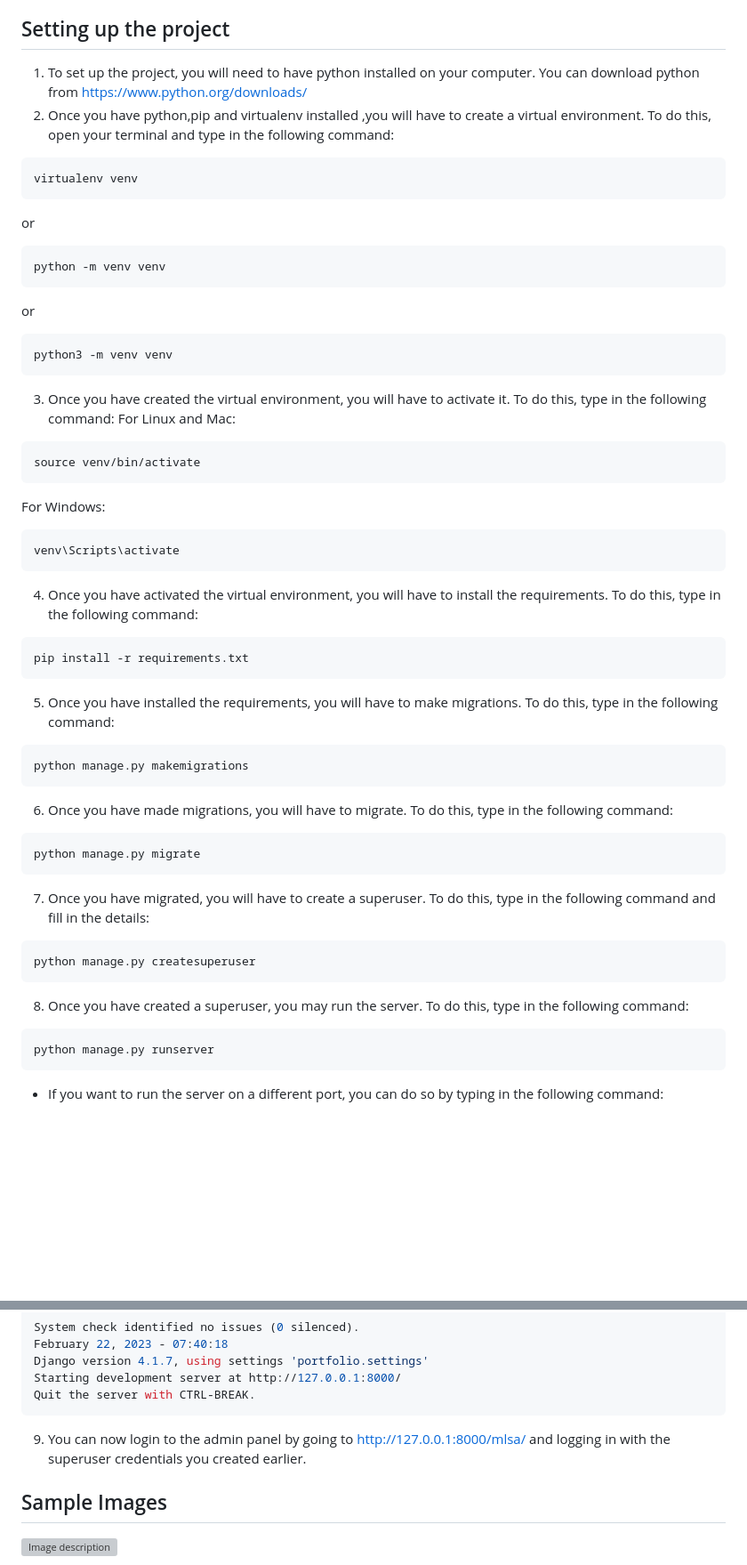
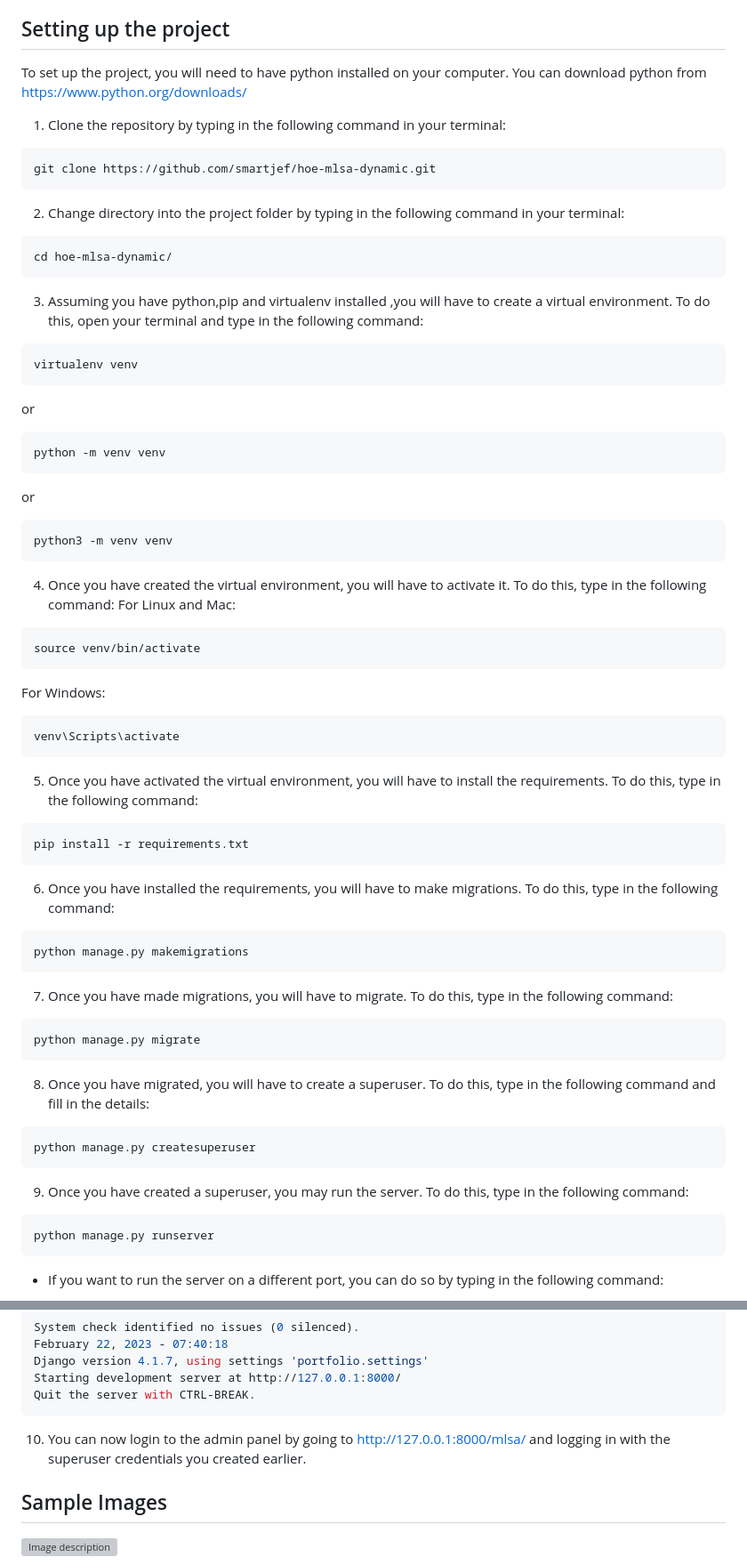
Before and after one commit to smartjef/hoe-mlsa-dynamic, a Markdown page: README.md, 2 parts joined by grey strips. Shown at 89% size. Drawn GitHub-style; blank space fills up the shorter version; grey boxes are pictures that could not be loaded.

````diff
--- a/README.md
+++ b/README.md
@@ -6,8 +6,16 @@ The static version of this website can be found at https://smartjef.github.io/ho
 We then went on to create a dynamic version of this website using django. The dynamic version of this website can be found at https://sjef.azurewebsites.net/
 
 ## Setting up the project
-1. To set up the project, you will need to have python installed on your computer. You can download python from https://www.python.org/downloads/
-2. Once you have python,pip and virtualenv installed ,you will have to create a virtual environment. To do this, open your terminal and type in the following command:
+To set up the project, you will need to have python installed on your computer. You can download python from https://www.python.org/downloads/
+1. Clone the repository by typing in the following command in your terminal:
+```bash
+git clone https://github.com/smartjef/hoe-mlsa-dynamic.git
+```
+2. Change directory into the project folder by typing in the following command in your terminal:
+```bash
+cd hoe-mlsa-dynamic/
+```
+3. Assuming you have python,pip and virtualenv installed ,you will have to create a virtual environment. To do this, open your terminal and type in the following command:
 ```bash
 virtualenv venv
 ```
@@ -19,7 +27,7 @@ or
 ```bash
 python3 -m venv venv
 ```
-3. Once you have created the virtual environment, you will have to activate it. To do this, type in the following command:
+4. Once you have created the virtual environment, you will have to activate it. To do this, type in the following command:
 For Linux and Mac:
 ```bash
 source venv/bin/activate
@@ -28,23 +36,23 @@ For Windows:
 ```bash
 venv\Scripts\activate
 ```
-4. Once you have activated the virtual environment, you will have to install the requirements. To do this, type in the following command:
+5. Once you have activated the virtual environment, you will have to install the requirements. To do this, type in the following command:
 ```bash
 pip install -r requirements.txt
 ```
-5. Once you have installed the requirements, you will have to make migrations. To do this, type in the following command:
+6. Once you have installed the requirements, you will have to make migrations. To do this, type in the following command:
 ```bash
 python manage.py makemigrations
 ```
-6. Once you have made migrations, you will have to migrate. To do this, type in the following command:
+7. Once you have made migrations, you will have to migrate. To do this, type in the following command:
 ```bash
 python manage.py migrate
 ```
-7. Once you have migrated, you will have to create a superuser. To do this, type in the following command and fill in the details:
+8. Once you have migrated, you will have to create a superuser. To do this, type in the following command and fill in the details:
 ```bash
 python manage.py createsuperuser
 ```
-8. Once you have created a superuser, you may run the server. To do this, type in the following command:
+9. Once you have created a superuser, you may run the server. To do this, type in the following command:
 ```bash
 python manage.py runserver
 ```
@@ -73,7 +81,7 @@ Starting development server at http://127.0.0.1:8000/
 Quit the server with CTRL-BREAK.
 ```
 
-9. You can now login to the admin panel by going to http://127.0.0.1:8000/mlsa/ and logging in with the superuser credentials you created earlier.
+10. You can now login to the admin panel by going to http://127.0.0.1:8000/mlsa/ and logging in with the superuser credentials you created earlier.
 
 ## Sample Images
 
````
